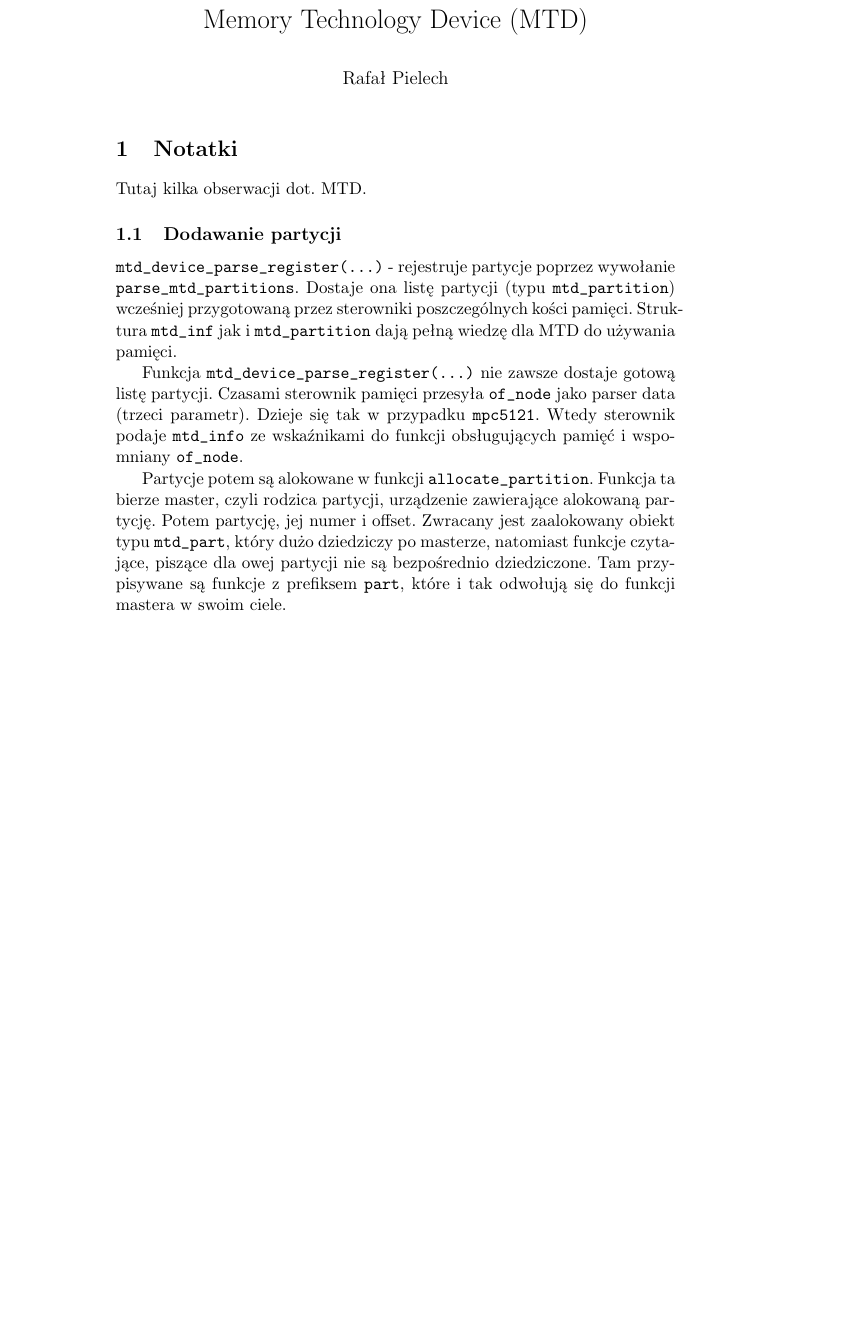
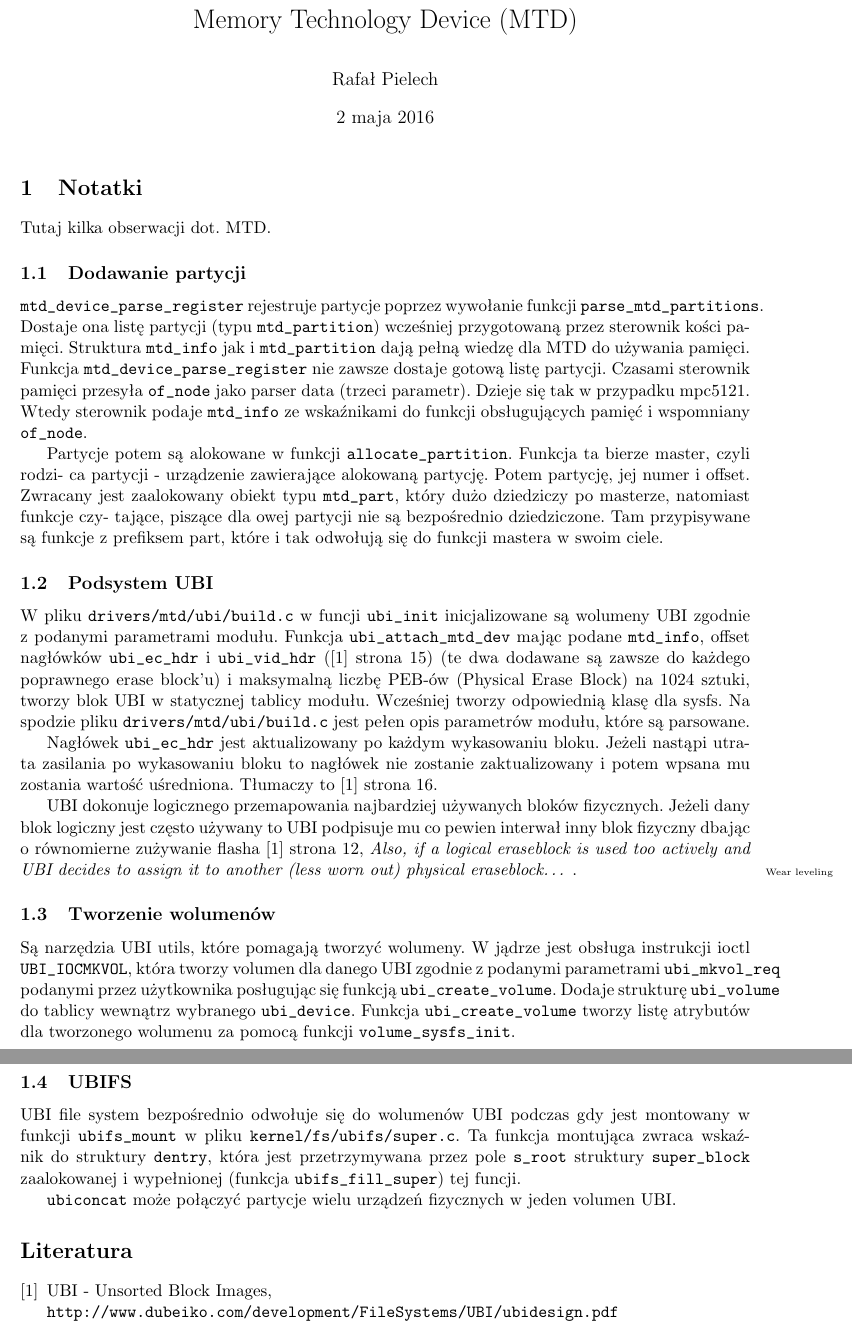
Before and after one commit to RafalPielech/linux, a LaTeX document (kernel/mtd/notatki/notatki.tex): part of the page before the commit and two parts of pages 1 and 2 of 2 after it, the two joined at a grey line, cut so that both start at the same text, the shorter picture padded with empty space. Compiled offline with pdfLaTeX.

Commit message:
Aktualizacja.

```diff
--- a/kernel/mtd/notatki/notatki.tex
+++ b/kernel/mtd/notatki/notatki.tex
@@ -1,18 +1,46 @@
-\documentclass[11pt,a4paper]{article}
+\documentclass[11pt]{article}
+\usepackage{geometry}
+\geometry{a4paper, total={165mm,257mm}, left=20mm, top=20mm}
 \usepackage{polski}
 \usepackage[utf8]{inputenc}
 \title{Memory Technology Device (MTD)}
 \author{Rafał Pielech}
-\date{}
 
 \begin{document}
 \maketitle
 \section{Notatki}
 Tutaj kilka obserwacji dot. MTD.
 \subsection{Dodawanie partycji}
-\verb1mtd_device_parse_register(...)1 - rejestruje partycje poprzez wywołanie \verb1parse_mtd_partitions1. Dostaje ona listę partycji (typu \verb1mtd_partition1) wcześniej przygotowaną przez sterowniki poszczególnych kości pamięci. Struktura \verb1mtd_inf1 jak i \verb1mtd_partition1 dają pełną wiedzę dla MTD do używania pamięci.
+\verb1mtd_device_parse_register1 rejestruje partycje poprzez wywołanie funkcji \verb1parse_mtd_partitions1. Dostaje ona listę partycji (typu \verb1mtd_partition1) wcześniej przygotowaną przez sterownik kości pamięci. Struktura \verb1mtd_info1 jak i \verb1mtd_partition1 dają pełną wiedzę dla MTD do używania pamięci. Funkcja \verb1mtd_device_parse_register1 nie zawsze dostaje gotową listę partycji. Czasami sterownik pamięci przesyła \verb1of_node1 jako parser data (trzeci parametr). Dzieje się tak w przypadku mpc5121. Wtedy sterownik podaje \verb1mtd_info1 ze wskaźnikami do funkcji obsługujących pamięć i wspomniany \verb1of_node1.
 
-Funkcja \verb1mtd_device_parse_register(...)1 nie zawsze dostaje gotową listę partycji. Czasami sterownik pamięci przesyła \verb1of_node1 jako parser data (trzeci parametr). Dzieje się tak w przypadku \verb8mpc51218. Wtedy sterownik podaje \verb1mtd_info1 ze wskaźnikami do funkcji obsługujących pamięć i wspomniany \verb1of_node1.
+Partycje potem są alokowane w funkcji \verb1allocate_partition1. Funkcja ta bierze master, czyli rodzi-
+ca partycji - urządzenie zawierające alokowaną partycję. Potem partycję, jej numer i offset. Zwracany
+jest zaalokowany obiekt typu \verb1mtd_part1, który dużo dziedziczy po masterze, natomiast funkcje czy-
+tające, piszące dla owej partycji nie są bezpośrednio dziedziczone. Tam przypisywane są funkcje z
+prefiksem part, które i tak odwołują się do funkcji mastera w swoim ciele.
 
-Partycje potem są alokowane w funkcji \verb1allocate_partition1. Funkcja ta bierze master, czyli rodzica partycji, urządzenie zawierające alokowaną partycję. Potem partycję, jej numer i offset. Zwracany jest zaalokowany obiekt typu \verb1mtd_part1, który dużo dziedziczy po masterze, natomiast funkcje czytające, piszące dla owej partycji nie są bezpośrednio dziedziczone. Tam przypisywane są funkcje z prefiksem \verb1part1, które i tak odwołują się do funkcji mastera w swoim ciele.
+\subsection{Podsystem UBI}
+W pliku \verb1drivers/mtd/ubi/build.c1 w funcji \verb1ubi_init1 inicjalizowane są wolumeny UBI zgodnie z podanymi parametrami modułu. Funkcja \verb1ubi_attach_mtd_dev1 mając podane \verb1mtd_info1, offset nagłówków \verb1ubi_ec_hdr1 i \verb1ubi_vid_hdr1 (\cite{ubidesign} strona 15) (te dwa dodawane są zawsze do każdego poprawnego erase block'u) i maksymalną liczbę PEB-ów (Physical Erase Block) na 1024 sztuki, tworzy blok UBI w statycznej tablicy modułu. Wcześniej tworzy odpowiednią klasę dla sysfs. Na spodzie pliku \verb1drivers/mtd/ubi/build.c1 jest pełen opis parametrów modułu, które są parsowane.
+
+Nagłówek \verb1ubi_ec_hdr1 jest aktualizowany po każdym wykasowaniu bloku. Jeżeli nastąpi utrata zasilania po wykasowaniu bloku to nagłówek nie zostanie zaktualizowany i potem wpsana mu zostania wartość uśredniona. Tłumaczy to \cite{ubidesign} strona 16.
+
+UBI dokonuje logicznego przemapowania najbardziej używanych bloków fizycznych. Jeżeli dany blok logiczny jest często używany to UBI podpisuje mu co pewien interwał inny blok fizyczny dbając o równomierne zużywanie flasha \cite{ubidesign} strona 12, \textit{Also, if a logical eraseblock is used too actively and UBI decides
+to assign it to another (less worn out) physical eraseblock\ldots} . \marginpar{\tiny{Wear leveling}}
+
+\subsection{Tworzenie wolumenów}
+Są narzędzia UBI utils, które pomagają tworzyć wolumeny. W jądrze jest obsługa instrukcji ioctl \verb1UBI_IOCMKVOL1, która tworzy volumen dla danego UBI zgodnie z podanymi parametrami \verb1ubi_mkvol_req1 podanymi przez użytkownika posługując się funkcją \verb1ubi_create_volume1. Dodaje strukturę \verb1ubi_volume1 do tablicy wewnątrz wybranego \verb1ubi_device1. Funkcja \verb1ubi_create_volume1 tworzy listę atrybutów dla tworzonego wolumenu za pomocą funkcji \verb1volume_sysfs_init1.
+
+\subsection{UBIFS}
+UBI file system bezpośrednio odwołuje się do wolumenów UBI podczas gdy jest montowany w funkcji \verb1ubifs_mount1 w pliku \verb1kernel/fs/ubifs/super.c1. Ta funkcja montująca zwraca wskaźnik do struktury \verb1dentry1, która jest przetrzymywana przez pole \verb1s_root1 struktury \verb1super_block1 zaalokowanej i wypełnionej (funkcja \verb1ubifs_fill_super1) tej funcji.
+
+
+
+\verb1ubiconcat1 może połączyć partycje wielu urządzeń fizycznych w jeden volumen UBI.
+
+\begin{thebibliography}{9}
+\bibitem{ubidesign}
+UBI - Unsorted Block Images,\\
+\texttt{http://www.dubeiko.com/development/FileSystems/UBI/ubidesign.pdf}
+\end{thebibliography}
+
 \end{document}
```
